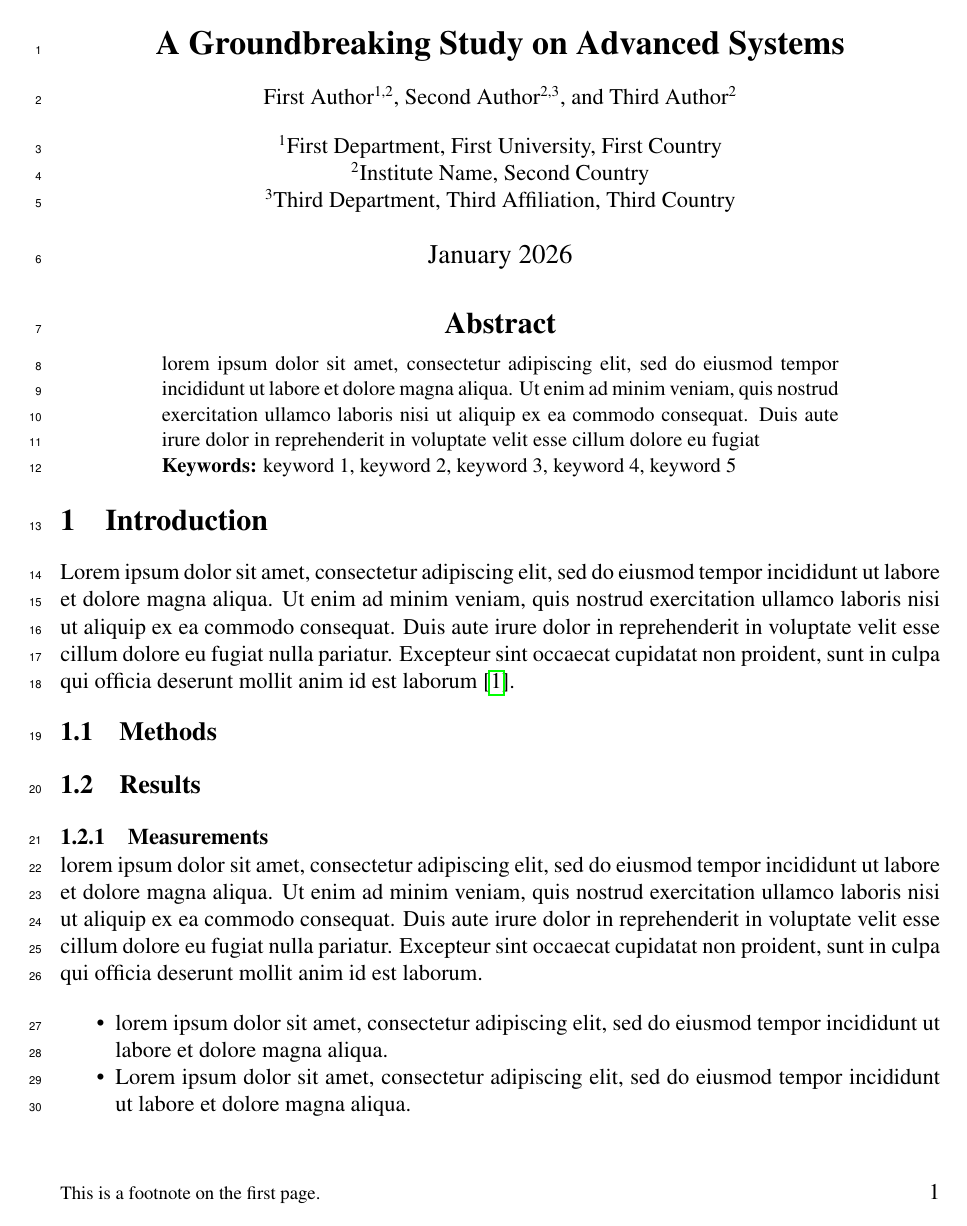
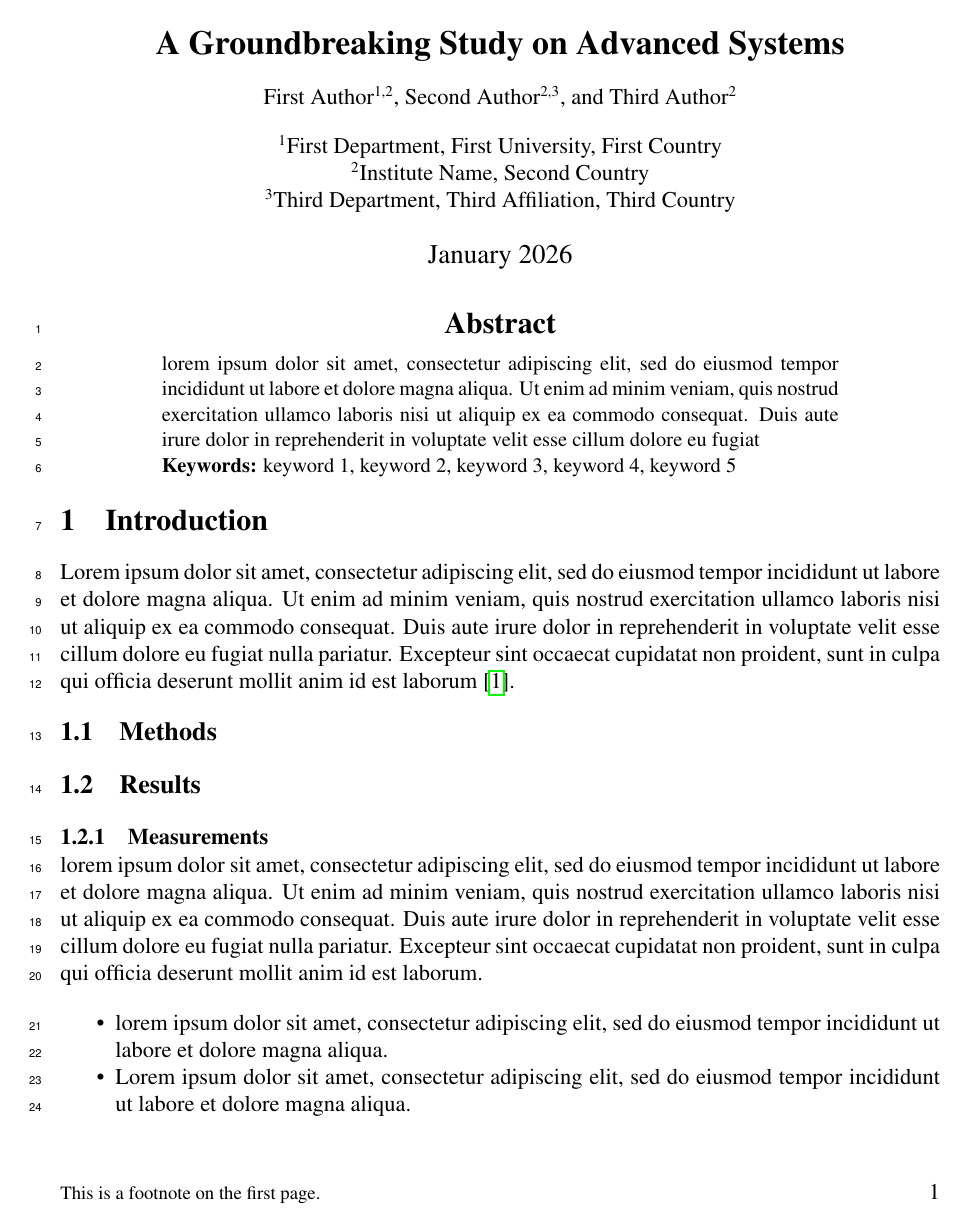
Before and after one commit to sinaghadermarzi/latex-vscode-devcontainer-template, a LaTeX paper (main.tex): page 1 of 3. Compiled offline with pdfLaTeX.

Commit message:
fix: move line numbering to start from the abstract section

```diff
--- a/main.tex
+++ b/main.tex
@@ -3,7 +3,7 @@
 
 % === Optional Features ===
 % Uncomment to enable line numbering (useful for review)
-\linenumbers
+% Line numbers start from abstract onwards
 
 % Uncomment to add a footnote on the first page
 \firstpagefootnote{This is a footnote on the first page.}
@@ -26,6 +26,7 @@
 
 \maketitle
 
+\linenumbers
 \begin{abstract}
 lorem ipsum dolor sit amet, consectetur adipiscing elit, sed do eiusmod tempor incididunt ut labore et dolore magna aliqua. Ut enim ad minim veniam, quis nostrud exercitation ullamco laboris nisi ut aliquip ex ea commodo consequat. Duis aute irure dolor in reprehenderit in voluptate velit esse cillum dolore eu fugiat \\
 \textbf{Keywords:} keyword 1, keyword 2, keyword 3, keyword 4, keyword 5
```
